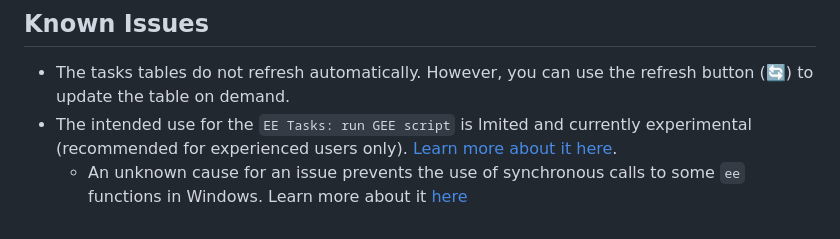
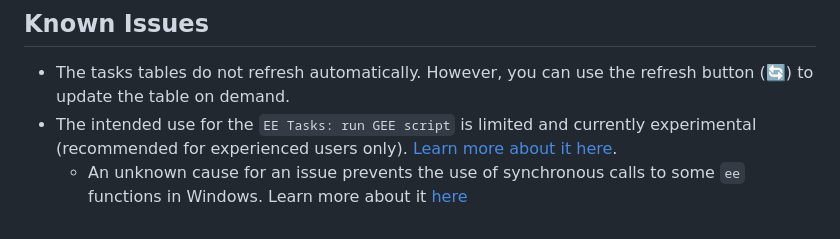
Before and after one commit to gee-community/eetasks, a Markdown page: README.md, the part around the change. GitHub-like rendering.

```diff
--- a/README.md
+++ b/README.md
@@ -73,5 +73,5 @@ This extension contributes the following settings:
 ## Known Issues
 
 - The tasks tables do not refresh automatically. However, you can use the refresh button (🔄) to update the table on demand.
-- The intended use for the `EE Tasks: run GEE script` is lmited and currently experimental (recommended for experienced users only). [Learn more about it here](https://github.com/gee-community/eetasks/blob/main/docs/runGEEscripts.md).
+- The intended use for the `EE Tasks: run GEE script` is limited and currently experimental (recommended for experienced users only). [Learn more about it here](https://github.com/gee-community/eetasks/blob/main/docs/runGEEscripts.md).
     - An unknown cause for an issue prevents the use of synchronous calls to some `ee` functions in Windows. Learn more about it [here](https://github.com/gee-community/eetasks/blob/main/docs/runGEEscripts.md#caveat-for-windows-users)
```
Also changed, not shown: docs/runGEEscripts.md (+2 -2 lines).
